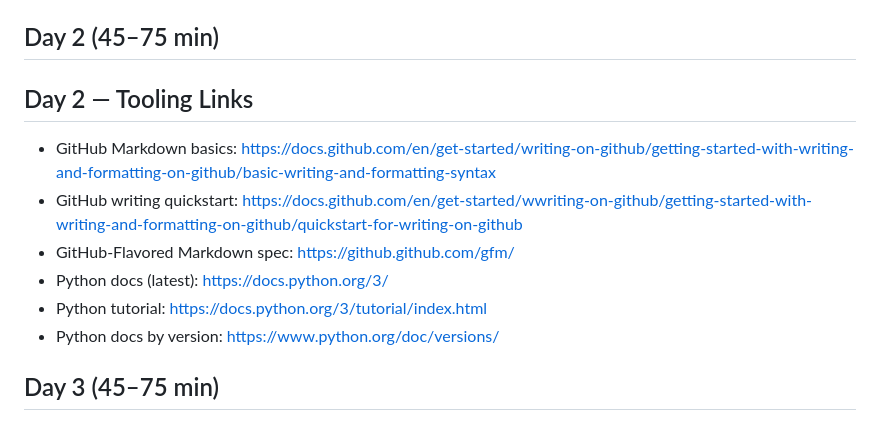
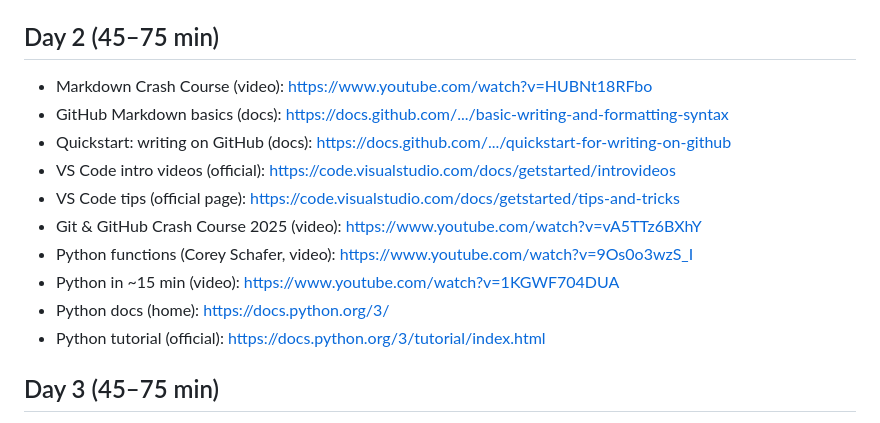
Before and after one commit to lucasmiachon-blip/week1-bayes-foundations, a Markdown page: README_Week.md, the part around the change. Rendered like a GitHub page.

```diff
--- a/README_Week.md
+++ b/README_Week.md
@@ -28,13 +28,16 @@ Tooling (5–10): Create/verify repo `week1-bayes-foundations`; enable 2FA; Quar
 Ship: commit `day1: algebra notes, LR notes, first render`.
 
 ## Day 2 (45–75 min)
-## Day 2 — Tooling Links
-- GitHub Markdown basics: https://docs.github.com/en/get-started/writing-on-github/getting-started-with-writing-and-formatting-on-github/basic-writing-and-formatting-syntax
-- GitHub writing quickstart: https://docs.github.com/en/get-started/wwriting-on-github/getting-started-with-writing-and-formatting-on-github/quickstart-for-writing-on-github
-- GitHub-Flavored Markdown spec: https://github.github.com/gfm/
-- Python docs (latest): https://docs.python.org/3/
-- Python tutorial: https://docs.python.org/3/tutorial/index.html
-- Python docs by version: https://www.python.org/doc/versions/
+- Markdown Crash Course (video): https://www.youtube.com/watch?v=HUBNt18RFbo
+- GitHub Markdown basics (docs): https://docs.github.com/.../basic-writing-and-formatting-syntax
+- Quickstart: writing on GitHub (docs): https://docs.github.com/.../quickstart-for-writing-on-github
+- VS Code intro videos (official): https://code.visualstudio.com/docs/getstarted/introvideos
+- VS Code tips (official page): https://code.visualstudio.com/docs/getstarted/tips-and-tricks
+- Git & GitHub Crash Course 2025 (video): https://www.youtube.com/watch?v=vA5TTz6BXhY
+- Python functions (Corey Schafer, video): https://www.youtube.com/watch?v=9Os0o3wzS_I
+- Python in ~15 min (video): https://www.youtube.com/watch?v=1KGWF704DUA
+- Python docs (home): https://docs.python.org/3/
+- Python tutorial (official): https://docs.python.org/3/tutorial/index.html
 
 ## Day 3 (45–75 min)
 Algebra (10–15): Multi-step linear equations.
```
